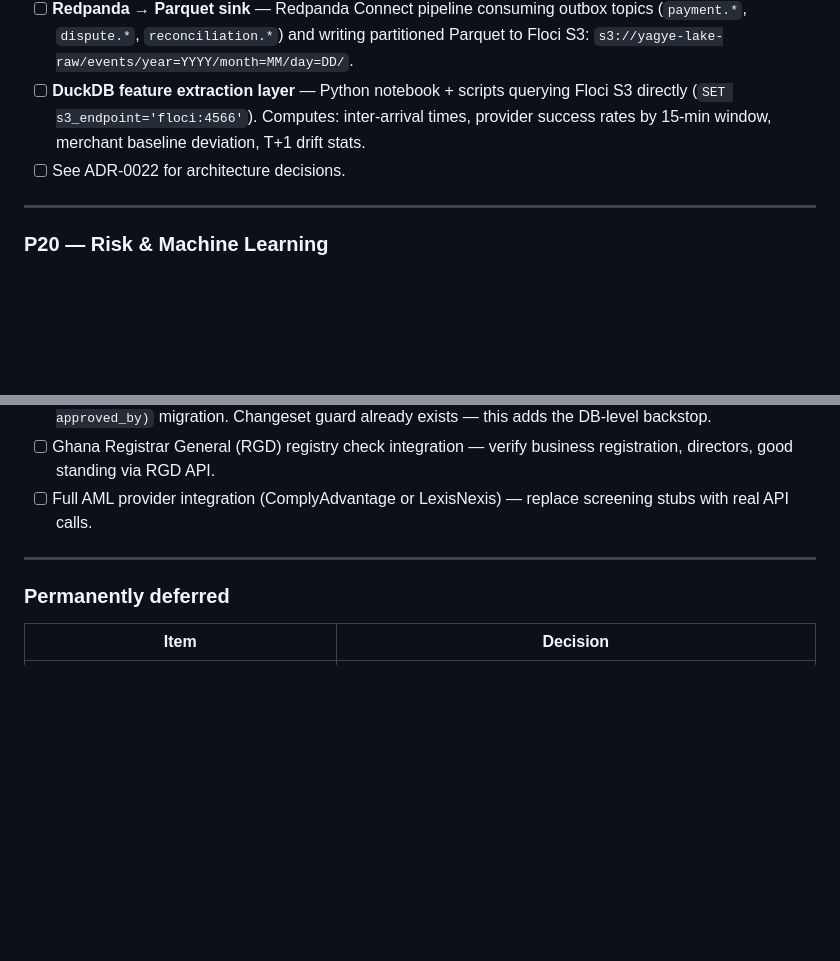
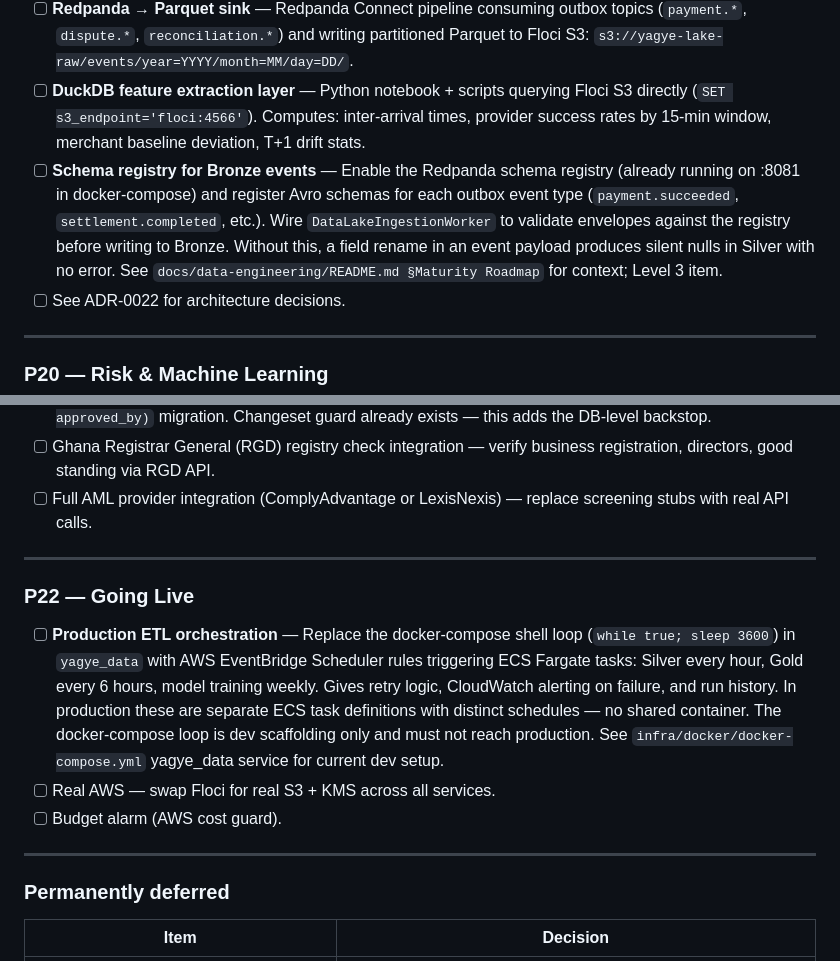
Before and after one commit to 1Bernard/yagye, a Markdown page: BUILD_PLAN.md, 2 parts joined by grey strips. Rendered like a GitHub page; blank space fills up the shorter version.

Commit message:
docs(build-plan): document two undocumented data pipeline gaps with phase assignments
- P19: schema registry for Bronze events — Redpanda registry already running
  at :8081 but not wired into DataLakeIngestionWorker; without it a field
  rename silently produces nulls in Silver with no alert
- P22: production ETL orchestration — docker-compose shell loop is dev
  scaffolding only; production needs EventBridge Scheduler → ECS Fargate
  tasks with CloudWatch alerting; must not reach production as-is
- P22 section added to BUILD_PLAN (was previously a todo stub in the table)

Co-Authored-By: Claude Sonnet 4.6 <noreply@anthropic.com>

```diff
--- a/BUILD_PLAN.md
+++ b/BUILD_PLAN.md
@@ -333,6 +333,13 @@ Redpanda config: `localhost:19092` (dev), `KAFKA_BOOTSTRAP_SERVERS` env (prod),
 - [ ] **DuckDB feature extraction layer** — Python notebook + scripts querying Floci S3
       directly (`SET s3_endpoint='floci:4566'`). Computes: inter-arrival times,
       provider success rates by 15-min window, merchant baseline deviation, T+1 drift stats.
+- [ ] **Schema registry for Bronze events** — Enable the Redpanda schema registry
+      (already running on :8081 in docker-compose) and register Avro schemas for each
+      outbox event type (`payment.succeeded`, `settlement.completed`, etc.). Wire
+      `DataLakeIngestionWorker` to validate envelopes against the registry before writing
+      to Bronze. Without this, a field rename in an event payload produces silent nulls in
+      Silver with no error. See `docs/data-engineering/README.md §Maturity Roadmap` for
+      context; Level 3 item.
 - [ ] See ADR-0022 for architecture decisions.
 
 ---
@@ -377,6 +384,21 @@ Redpanda config: `localhost:19092` (dev), `KAFKA_BOOTSTRAP_SERVERS` env (prod),
 
 ---
 
+### P22 — Going Live
+
+- [ ] **Production ETL orchestration** — Replace the docker-compose shell loop
+      (`while true; sleep 3600`) in `yagye_data` with AWS EventBridge Scheduler rules
+      triggering ECS Fargate tasks: Silver every hour, Gold every 6 hours, model training
+      weekly. Gives retry logic, CloudWatch alerting on failure, and run history. In
+      production these are separate ECS task definitions with distinct schedules — no
+      shared container. The docker-compose loop is dev scaffolding only and must not reach
+      production. See `infra/docker/docker-compose.yml` yagye_data service for current
+      dev setup.
+- [ ] Real AWS — swap Floci for real S3 + KMS across all services.
+- [ ] Budget alarm (AWS cost guard).
+
+---
+
 ### Permanently deferred
 
 | Item | Decision |
```
